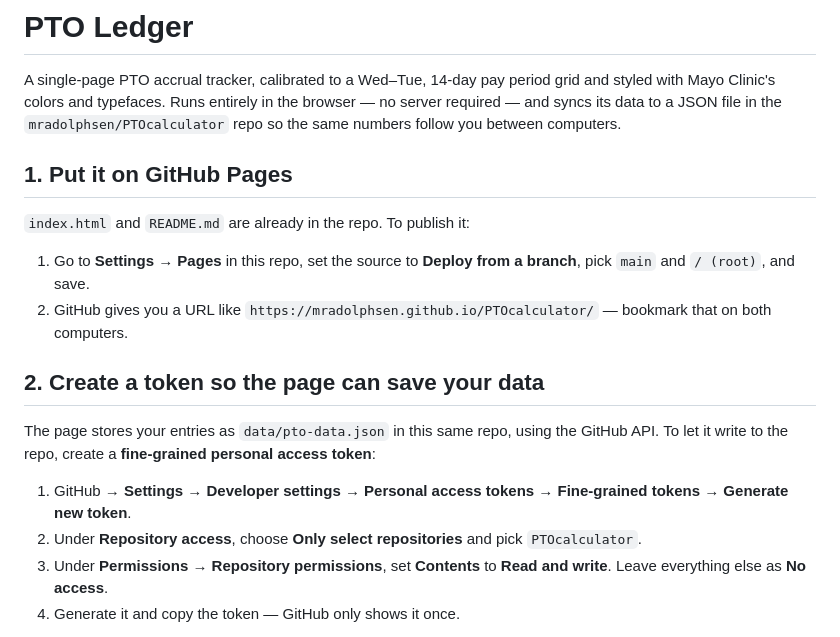
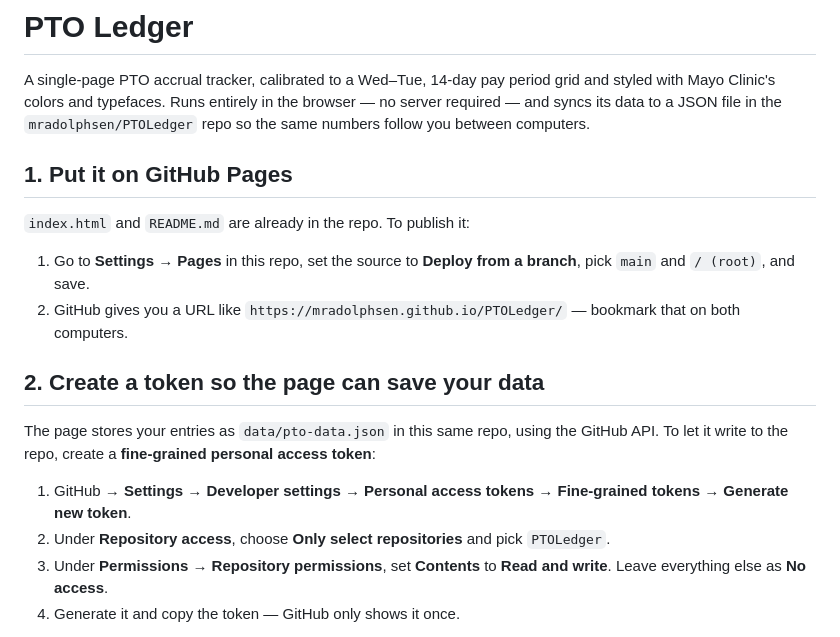
Before and after one commit to mradolphsen/PTOLedger, a Markdown page: README.md, the part around the change. GitHub-like rendering.

```diff
--- a/README.md
+++ b/README.md
@@ -3,7 +3,7 @@
 A single-page PTO accrual tracker, calibrated to a Wed–Tue, 14-day pay period
 grid and styled with Mayo Clinic's colors and typefaces. Runs entirely in
 the browser — no server required — and syncs its data to a JSON file in the
-`mradolphsen/PTOcalculator` repo so the same numbers follow you between
+`mradolphsen/PTOLedger` repo so the same numbers follow you between
 computers.
 
 ## 1. Put it on GitHub Pages
@@ -12,7 +12,7 @@ computers.
 
 1. Go to **Settings → Pages** in this repo, set the source to **Deploy from
    a branch**, pick `main` and `/ (root)`, and save.
-2. GitHub gives you a URL like `https://mradolphsen.github.io/PTOcalculator/`
+2. GitHub gives you a URL like `https://mradolphsen.github.io/PTOLedger/`
    — bookmark that on both computers.
 
 ## 2. Create a token so the page can save your data
@@ -24,7 +24,7 @@ personal access token**:
 1. GitHub → **Settings → Developer settings → Personal access tokens →
    Fine-grained tokens → Generate new token**.
 2. Under **Repository access**, choose **Only select repositories** and pick
-   `PTOcalculator`.
+   `PTOLedger`.
 3. Under **Permissions → Repository permissions**, set **Contents** to
    **Read and write**. Leave everything else as **No access**.
 4. Generate it and copy the token — GitHub only shows it once.
```
